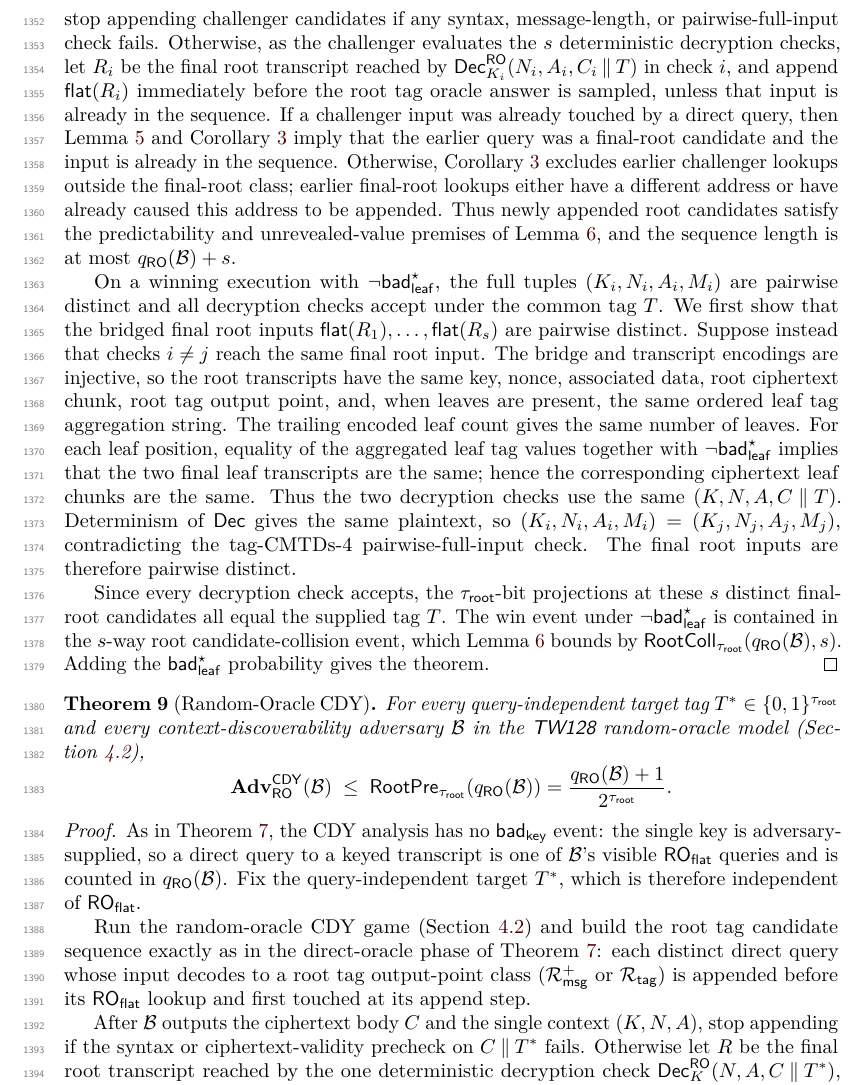
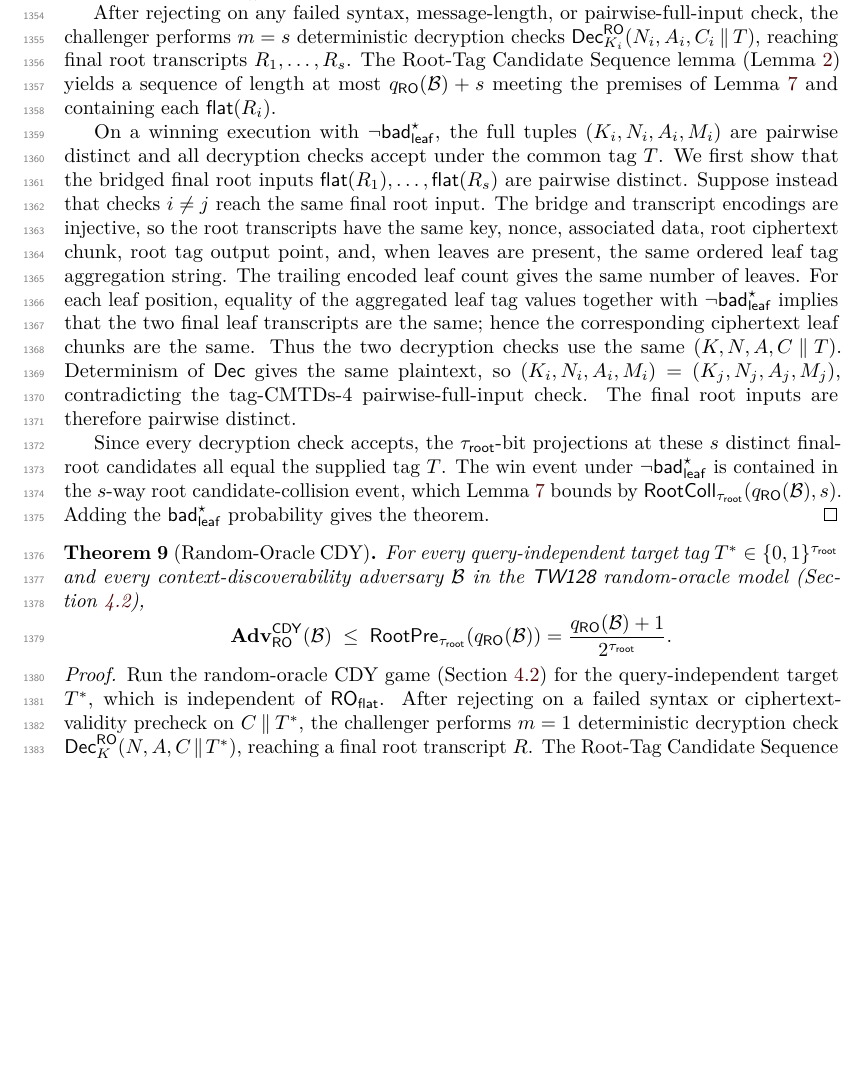
Before and after one commit to codahale/treewrap, a LaTeX document (paper/main.tex, which reads paper/sections/08-cmtds3.tex): part of page 35 of 68, cut so that both start at the same text, the shorter picture padded with empty space. The pictures show the PDF file paper/main.pdf that the author committed with the source.

Commit message:
Factor the shared root-tag candidate-sequence construction into a lemma
The CMTDs-3, tag-CMTDs-4, and CDY proofs each rebuilt the same
chronological candidate sequence over root-tag output points and
re-derived the same predictability and unrevealed-value premises before
applying the adaptive collision or preimage lemma. Only the concluding
distinctness argument and the collision-versus-preimage endpoint differ.

Introduce a Root-Tag Candidate Sequence lemma that performs the
construction once and discharges the premises, then reduce each of the
three proofs to its own conclusion: triple separation for CMTDs-3, the
leaf-injectivity argument under not-bad-leaf for tag-CMTDs-4, and the
single-context preimage for CDY. The bounds are unchanged.

```diff
--- a/paper/sections/08-cmtds3.tex
+++ b/paper/sections/08-cmtds3.tex
@@ -30,0 +37 @@ public-permutation form is \Cref{cor:tag-cmtds4-pp}, feeding the headline
+decryption checks, the $i$-th reaching a final root transcript $R_i$
@@ -41,9 +95,13 @@ adversary $\mathcal{B}$ in the \TW{} random-oracle model
 \end{theorem}
 
 \begin{proof}
-Unlike the privacy and INT-CTXT proofs, the CMTDs-3 analysis has no
-$\badkey$ event: all $s$ keys are
-adversary-supplied, so a direct query to a keyed transcript is one of
-$\mathcal{B}$'s visible $\ROflat$ queries and is counted in
-$\qRO(\mathcal{B})$.
+Run the random-oracle CMTDs-3 game (\Cref{sec:ro-model}). After
+rejecting on any failed syntax, message-length, or
+pairwise-distinct-triple check, its challenger performs $m = s$
+deterministic decryption checks $\Dec_{K_i}^\RO(N_i,A_i,C \concat T)$,
+reaching final root transcripts $R_1,\dots,R_s$. The Root-Tag Candidate
+Sequence lemma (\Cref{lem:root-candidate-seq}) yields a sequence of
+length at most $\qRO(\mathcal{B}) + s$ meeting the premises of
+\Cref{lem:adaptive-candidate-collision} and containing each
+$\flatmap(R_i)$.
 
@@ -64 +107,0 @@ Since there is no construction oracle before $\mathcal{B}$ outputs its
-tuples, each direct-query candidate is first touched at its append step.
@@ -69,11 +107,0 @@ the syntax, message-length, or pairwise-distinct-triple check fails.
-Otherwise, as the
-challenger evaluates the $s$ deterministic decryption checks, let
-$R_i$ be the final root transcript reached by
-$\Dec_{K_i}^\RO(N_i,A_i,C \concat T)$ in check $i$, and append
-$\flatmap(R_i)$ immediately before the root tag oracle answer is
-sampled, unless that input is already in the sequence. If a challenger
-input was already touched by a direct query, then
-\Cref{lem:bridge-decode} and Output-Point Separation
-(\Cref{cor:output-sep}) imply that the earlier query was a final-root
-candidate and the input is already in the sequence. Otherwise,
-\Cref{cor:output-sep} excludes all earlier challenger lookups outside
@@ -86 +107,0 @@ Collision (\Cref{lem:adaptive-candidate-collision}), and its length is
-at most $\qRO(\mathcal{B}) + s$.
@@ -93,15 +107,0 @@ valid and the $(K_i,N_i,A_i)$ triples are pairwise distinct. By
-  \flatmap(R_1),\dots,\flatmap(R_s)
-\]
-are pairwise distinct. Thus leaf tag collisions cannot merge the root
-inputs relevant to a CMTDs-3 win. Since every decryption check
-accepts, the
-$\tauroot$-bit projections at the $s$ distinct challenger final-root
-inputs all equal the supplied tag $T$:
-\[
-  \bigl\lfloor\ROflat(\flatmap(R_1))\bigr\rfloor_{\tauroot}
-  =
-  \cdots
-  =
-  \bigl\lfloor\ROflat(\flatmap(R_s))\bigr\rfloor_{\tauroot}
-  =
-  T .
@@ -111,3 +109,10 @@ event. Applying \Cref{lem:adaptive-candidate-collision} with
+$(K_i,N_i,A_i)$ triples are pairwise distinct and, by Opening Triple
+Separation (\Cref{cor:triple-sep}), the bridged final-root inputs
+$\flatmap(R_1),\dots,\flatmap(R_s)$ are pairwise distinct; leaf tag
+collisions cannot merge them. Since every decryption check accepts, the
+$\tauroot$-bit projections at these $s$ distinct candidates all equal the
+supplied tag $T$, so the win event is contained in the $s$-way
+candidate-collision event. \Cref{lem:adaptive-candidate-collision} with
 $Q=\qRO(\mathcal{B})$ and $\tau=\tauroot$ gives
 \[
   \Advcmtds{3}_\RO(\mathcal{B})
@@ -185,31 +190,14 @@ $\badleaf^\star$ is at most the stated leaf-collision term, so it
 remains to bound the winning probability conditioned on
 $\neg\badleaf^\star$.
 
-Build the root tag candidate sequence exactly as in
-\Cref{thm:cmtds3-ro}'s direct-oracle phase: each distinct direct query
-whose input decodes to a root tag output-point class ($\Rmsg^+$ or
-$\Rtag$) is appended before its $\ROflat$ lookup. After
-$\mathcal{B}$ outputs
-\[
-  \bigl(T,(C_i,K_i,N_i,A_i,M_i)_{i=1}^s\bigr),
-\]
-stop appending challenger candidates if any syntax, message-length, or
-pairwise-full-input check fails. Otherwise, as the challenger evaluates
-the $s$ deterministic decryption checks, let $R_i$ be the final root
-transcript reached by
-$\Dec_{K_i}^{\RO}(N_i,A_i,C_i \concat T)$ in check $i$, and append
-$\flatmap(R_i)$ immediately before the root tag oracle answer is
-sampled, unless that input is already in the sequence. If a challenger
-input was already touched by a direct query, then
-\Cref{lem:bridge-decode} and \Cref{cor:output-sep} imply that the
-earlier query was a final-root candidate and the input is already in
-the sequence. Otherwise, \Cref{cor:output-sep} excludes earlier
-challenger lookups outside the final-root class; earlier final-root
-lookups either have a different address or have already caused this
-address to be appended. Thus newly appended root candidates satisfy the
-predictability and unrevealed-value premises of
-\Cref{lem:adaptive-candidate-collision}, and the sequence length is at
-most $\qRO(\mathcal{B})+s$.
+After rejecting on any failed syntax, message-length, or
+pairwise-full-input check, the challenger performs $m = s$ deterministic
+decryption checks $\Dec_{K_i}^{\RO}(N_i,A_i,C_i \concat T)$, reaching
+final root transcripts $R_1,\dots,R_s$. The Root-Tag Candidate Sequence
+lemma (\Cref{lem:root-candidate-seq}) yields a sequence of length at most
+$\qRO(\mathcal{B})+s$ meeting the premises of
+\Cref{lem:adaptive-candidate-collision} and containing each
+$\flatmap(R_i)$.
 
 On a winning execution with $\neg\badleaf^\star$, the full tuples
 $(K_i,N_i,A_i,M_i)$ are pairwise distinct and all decryption checks
@@ -252,26 +240,3 @@ random-oracle model (\Cref{sec:ro-model}),
 \end{theorem}
 
 \begin{proof}
-As in \Cref{thm:cmtds3-ro}, the CDY analysis has no $\badkey$ event:
-the single key is adversary-supplied, so a direct query to a keyed
-transcript is one of $\mathcal{B}$'s visible $\ROflat$ queries and is
-counted in $\qRO(\mathcal{B})$. Fix the query-independent target
-$T^*$, which is therefore independent of $\ROflat$.
-
-Run the random-oracle CDY game (\Cref{sec:ro-model}) and build the
-root tag candidate sequence exactly as in the direct-oracle phase of
-\Cref{thm:cmtds3-ro}: each distinct direct query whose input decodes to
-a root tag output-point class ($\Rmsg^+$ or $\Rtag$) is appended before
-its $\ROflat$ lookup and first touched at its append step.
-
-After $\mathcal{B}$ outputs the ciphertext body $C$ and the single
-context $(K,N,A)$, stop appending if the syntax or ciphertext-validity
-precheck on $C \concat T^*$ fails. Otherwise let $R$ be the final root
-transcript reached by the one deterministic decryption check
-$\Dec_{K}^\RO(N,A,C \concat T^*)$, and append $\flatmap(R)$ immediately
-before its root tag oracle answer is sampled, unless that input is
-already in the sequence. If $\flatmap(R)$ was already touched by a
-direct query, then \Cref{lem:bridge-decode} and Output-Point Separation
-(\Cref{cor:output-sep}) imply the earlier query was a final-root
-candidate and the input is already in the sequence; otherwise
-\Cref{cor:output-sep} excludes all earlier challenger lookups outside
@@ -285,4 +243,13 @@ Candidate Preimage (\Cref{lem:adaptive-candidate-preimage}), and its
-length is at most $\qRO(\mathcal{B}) + 1$.
+Run the random-oracle CDY game (\Cref{sec:ro-model}) for the
+query-independent target $T^*$, which is independent of $\ROflat$. After
+rejecting on a failed syntax or ciphertext-validity precheck on
+$C \concat T^*$, the challenger performs $m = 1$ deterministic decryption
+check $\Dec_{K}^\RO(N,A,C \concat T^*)$, reaching a final root transcript
+$R$. The Root-Tag Candidate Sequence lemma
+(\Cref{lem:root-candidate-seq}) yields a sequence of length at most
+$\qRO(\mathcal{B}) + 1$ meeting the premises of
+\Cref{lem:adaptive-candidate-preimage} and containing $\flatmap(R)$; with
+a single context no pairwise distinctness is needed.
 
 On a winning execution the precheck passes and the single decryption
 check accepts. By \Cref{alg:dec}, acceptance is the constant-time
```
Also changed, not shown: paper/main.pdf, paper/sections/08-cmtds3.tex (102 more changed lines).
